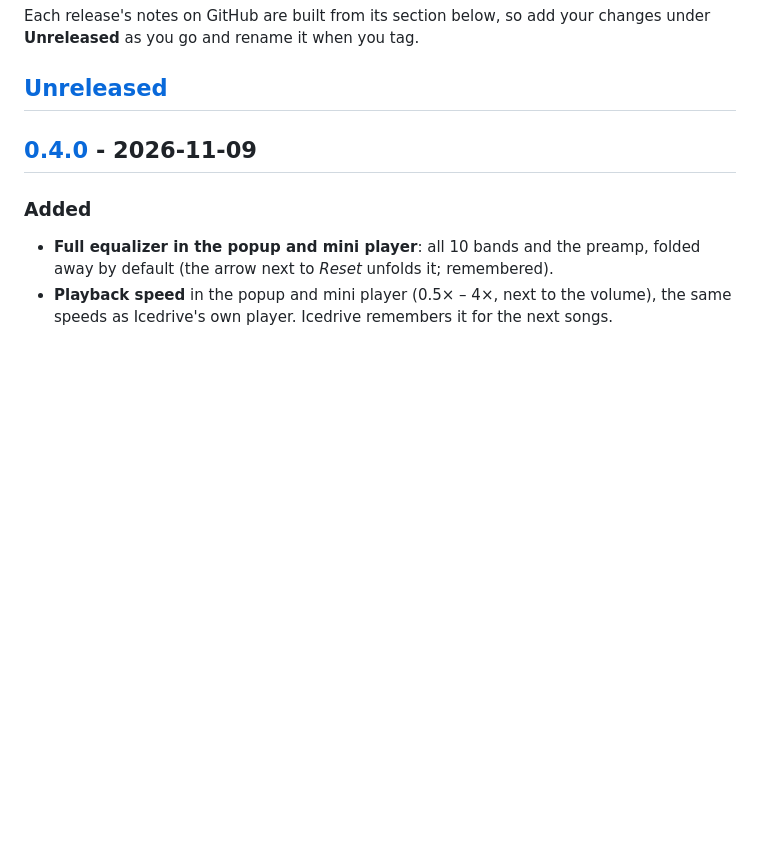
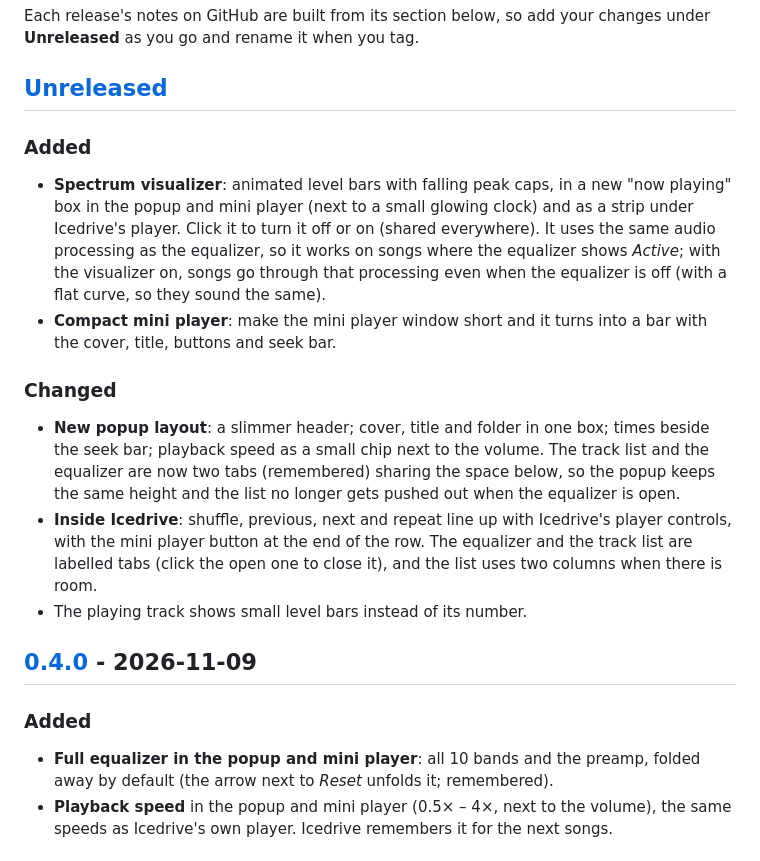
Before and after one commit to D3jwis/icedrive-music-extension, a Markdown page: CHANGELOG.md, the part around the change. Drawn GitHub-style; blank space fills up the shorter version.

```diff
--- a/CHANGELOG.md
+++ b/CHANGELOG.md
@@ -8,6 +8,17 @@ Each release's notes on GitHub are built from its section below, so add your
 changes under **Unreleased** as you go and rename it when you tag.
 
 ## [Unreleased]
+
+### Added
+
+- **Spectrum visualizer**: animated level bars with falling peak caps, in a new "now playing" box in the popup and mini player (next to a small glowing clock) and as a strip under Icedrive's player. Click it to turn it off or on (shared everywhere). It uses the same audio processing as the equalizer, so it works on songs where the equalizer shows *Active*; with the visualizer on, songs go through that processing even when the equalizer is off (with a flat curve, so they sound the same).
+- **Compact mini player**: make the mini player window short and it turns into a bar with the cover, title, buttons and seek bar.
+
+### Changed
+
+- **New popup layout**: a slimmer header; cover, title and folder in one box; times beside the seek bar; playback speed as a small chip next to the volume. The track list and the equalizer are now two tabs (remembered) sharing the space below, so the popup keeps the same height and the list no longer gets pushed out when the equalizer is open.
+- **Inside Icedrive**: shuffle, previous, next and repeat line up with Icedrive's player controls, with the mini player button at the end of the row. The equalizer and the track list are labelled tabs (click the open one to close it), and the list uses two columns when there is room.
+- The playing track shows small level bars instead of its number.
 
 ## [0.4.0] - 2026-11-09
 
```
Also changed, not shown: README.md (+12 -9 lines), docs/images/detached-window.png, docs/images/in-page-controls.png, docs/images/popup-equalizer.png, docs/images/popup.png, 14 other files.
